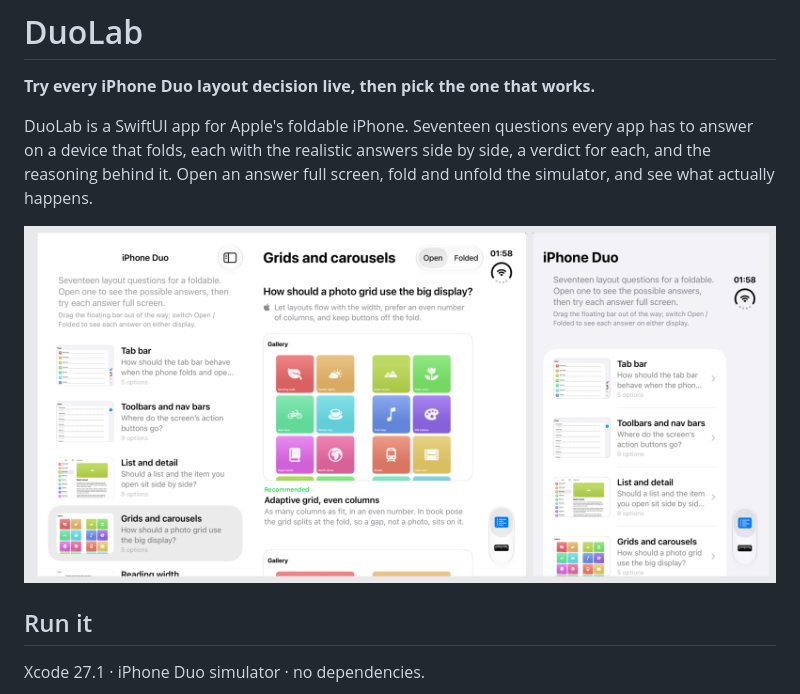
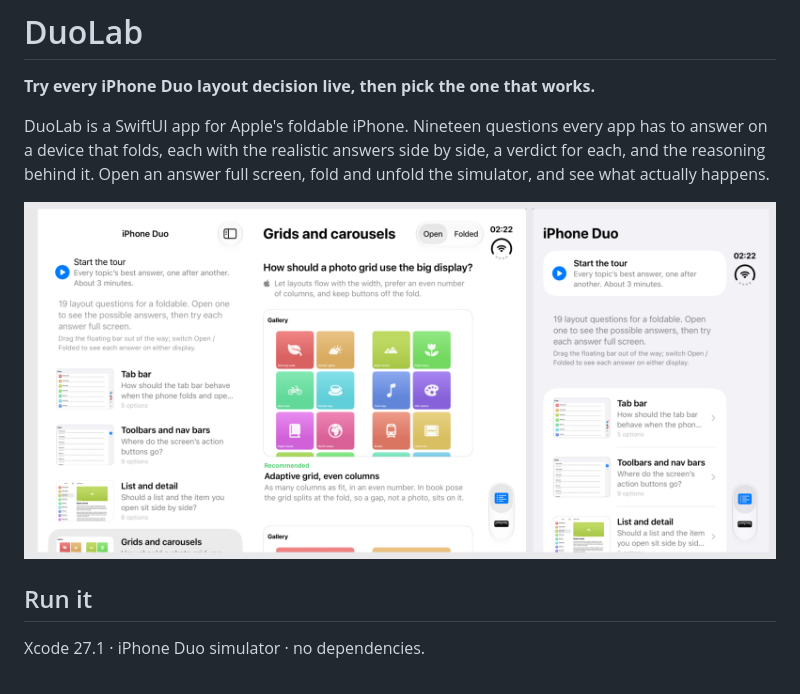
Before and after one commit to NotTomAtAll/iphone-duo-lab, a Markdown page: README.md, the part around one of its changes. Drawn GitHub-style; pictures changed too: docs/images/home.png.

```diff
--- a/README.md
+++ b/README.md
@@ -2,7 +2,7 @@
 
 **Try every iPhone Duo layout decision live, then pick the one that works.**
 
-DuoLab is a SwiftUI app for Apple's foldable iPhone. Seventeen questions every app has to answer on a device that folds, each with the realistic answers side by side, a verdict for each, and the reasoning behind it. Open an answer full screen, fold and unfold the simulator, and see what actually happens.
+DuoLab is a SwiftUI app for Apple's foldable iPhone. Nineteen questions every app has to answer on a device that folds, each with the realistic answers side by side, a verdict for each, and the reasoning behind it. Open an answer full screen, fold and unfold the simulator, and see what actually happens.
 
 ![DuoLab on the open and the folded display](docs/images/home.png)
 
```
Also changed, not shown: other parts of README.md (+9 -1 lines), demo/README.md (+4 -0 lines), docs/07-lab-backlog.md (+1 -1 lines), docs/images/camera.png (added), docs/images/narrow.png (added), docs/images/tour.png (added), 11 other files.
